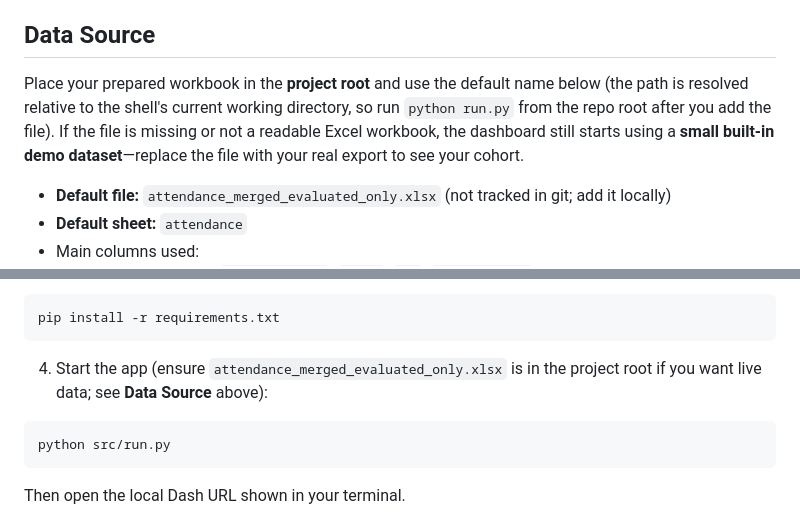
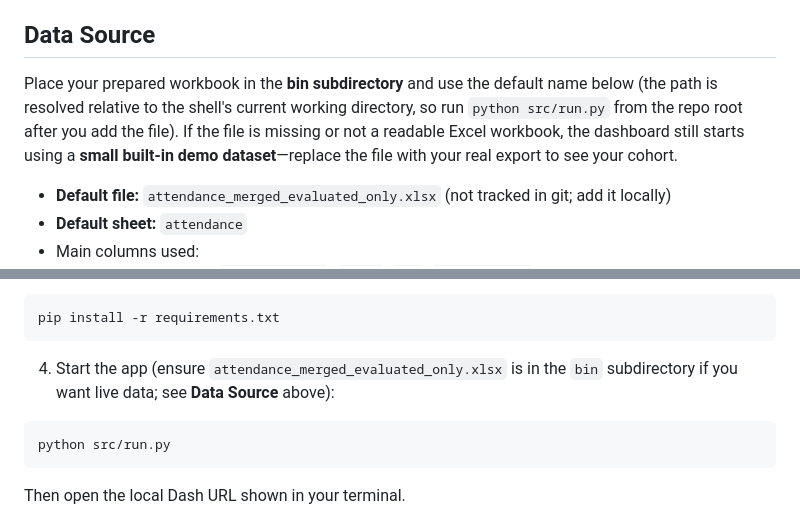
Before and after one commit to trongquochuydinh/VI_SP, a Markdown page: README.md, 2 parts joined by grey strips. Rendered like a GitHub page.

Commit message:
Update README to reflect new file path for workbook

````diff
--- a/README.md
+++ b/README.md
@@ -4,7 +4,7 @@ This project is a Dash + Plotly dashboard tailored to your prepared attendance d
 
 ## Data Source
 
-Place your prepared workbook in the **project root** and use the default name below (the path is resolved relative to the shell's current working directory, so run `python run.py` from the repo root after you add the file). If the file is missing or not a readable Excel workbook, the dashboard still starts using a **small built-in demo dataset**—replace the file with your real export to see your cohort.
+Place your prepared workbook in the **bin subdirectory** and use the default name below (the path is resolved relative to the shell's current working directory, so run `python src/run.py` from the repo root after you add the file). If the file is missing or not a readable Excel workbook, the dashboard still starts using a **small built-in demo dataset**—replace the file with your real export to see your cohort.
 
 - **Default file:** `attendance_merged_evaluated_only.xlsx` (not tracked in git; add it locally)
 - **Default sheet:** `attendance`
@@ -73,7 +73,7 @@ venv\Scripts\activate (for Windows)
 pip install -r requirements.txt
 ```
 
-4. Start the app (ensure `attendance_merged_evaluated_only.xlsx` is in the project root if you want live data; see **Data Source** above):
+4. Start the app (ensure `attendance_merged_evaluated_only.xlsx` is in the `bin` subdirectory if you want live data; see **Data Source** above):
 
 ```bash
 python src/run.py
````
